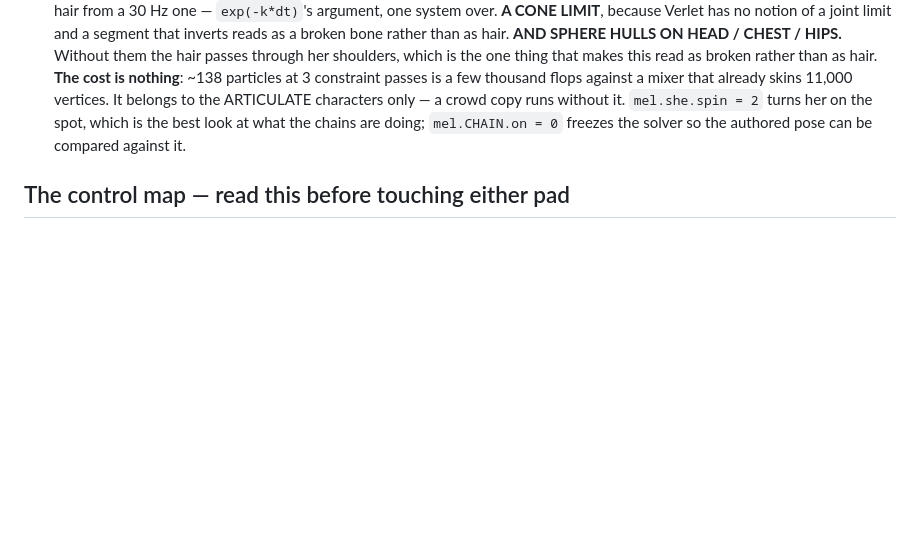
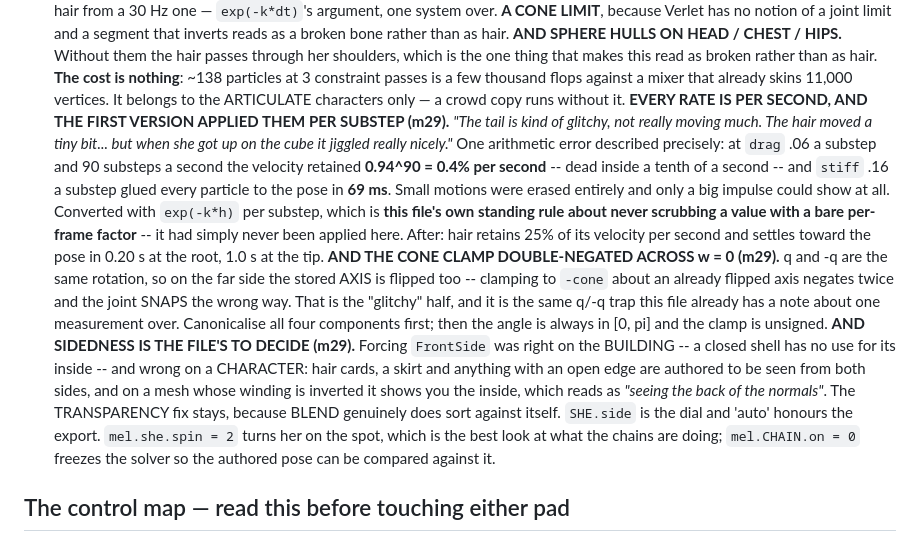
Before and after one commit to colinwillow/melee, a Markdown page: CLAUDE.md, the part around the change. Drawn GitHub-style; blank space fills up the shorter version.

Commit message:
m29 notes: the per-substep rate error, the q/-q cone clamp, and sidedness
Missed the CLAUDE.md half of m29 -- the anchor did not match and the commit went
through without it. No code change.

Co-Authored-By: Claude Opus 5 <noreply@anthropic.com>
Claude-Session: https://claude.ai/code/session_019xrPZfM1pnmkd1TChAtbFk

```diff
--- a/CLAUDE.md
+++ b/CLAUDE.md
@@ -683,6 +683,27 @@ same picture from a phone.
   **The cost is nothing**: ~138 particles at 3 constraint passes is a few thousand flops against
   a mixer that already skins 11,000 vertices. It belongs to the ARTICULATE characters only —
   a crowd copy runs without it.
+  **EVERY RATE IS PER SECOND, AND THE FIRST VERSION APPLIED THEM PER SUBSTEP (m29).** *"The tail
+  is kind of glitchy, not really moving much. The hair moved a tiny bit... but when she got up
+  on the cube it jiggled really nicely."* One arithmetic error described precisely: at `drag`
+  .06 a substep and 90 substeps a second the velocity retained **0.94^90 = 0.4% per second** --
+  dead inside a tenth of a second -- and `stiff` .16 a substep glued every particle to the pose
+  in **69 ms**. Small motions were erased entirely and only a big impulse could show at all.
+  Converted with `exp(-k*h)` per substep, which is **this file's own standing rule about never
+  scrubbing a value with a bare per-frame factor** -- it had simply never been applied here.
+  After: hair retains 25% of its velocity per second and settles toward the pose in 0.20 s at
+  the root, 1.0 s at the tip.
+  **AND THE CONE CLAMP DOUBLE-NEGATED ACROSS w = 0 (m29).** q and -q are the same rotation, so
+  on the far side the stored AXIS is flipped too -- clamping to `-cone` about an already flipped
+  axis negates twice and the joint SNAPS the wrong way. That is the "glitchy" half, and it is
+  the same q/-q trap this file already has a note about one measurement over. Canonicalise all
+  four components first; then the angle is always in [0, pi] and the clamp is unsigned.
+  **AND SIDEDNESS IS THE FILE'S TO DECIDE (m29).** Forcing `FrontSide` was right on the BUILDING
+  -- a closed shell has no use for its inside -- and wrong on a CHARACTER: hair cards, a skirt
+  and anything with an open edge are authored to be seen from both sides, and on a mesh whose
+  winding is inverted it shows you the inside, which reads as *"seeing the back of the
+  normals"*. The TRANSPARENCY fix stays, because BLEND genuinely does sort against itself.
+  `SHE.side` is the dial and 'auto' honours the export.
   `mel.she.spin = 2` turns her on the spot, which is the best look at what the chains are doing;
   `mel.CHAIN.on = 0` freezes the solver so the authored pose can be compared against it.
 
```
